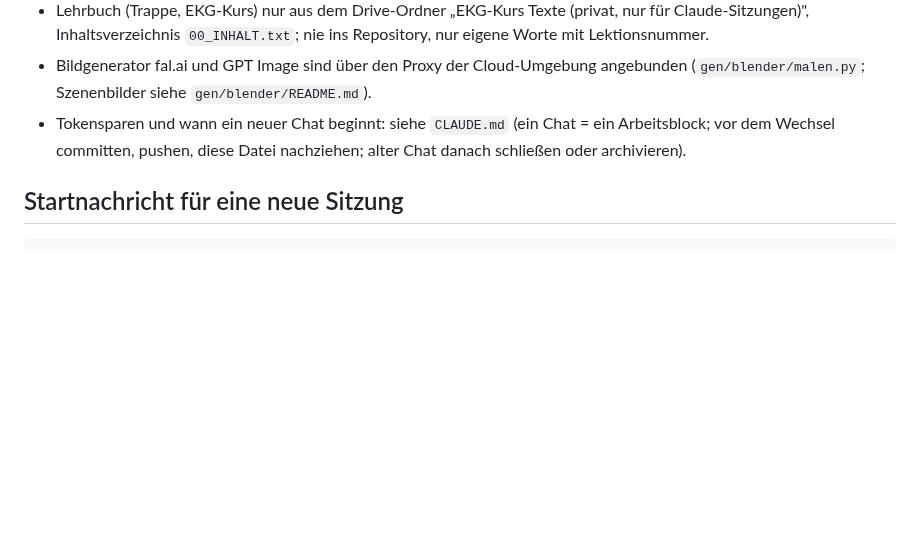
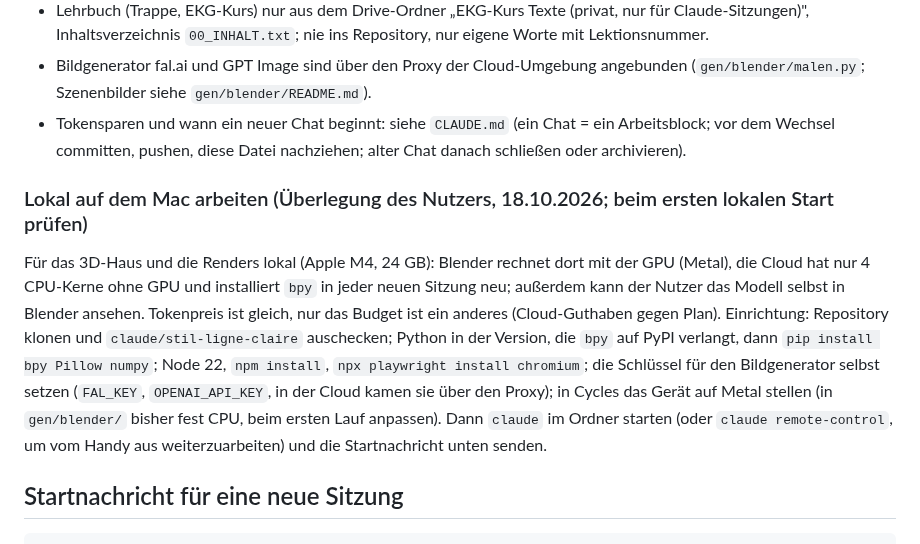
Before and after one commit to andreyeskin/ekg-nachtdienst, a Markdown page: docs/STAND.md, the part around the change. Drawn GitHub-style; blank space fills up the shorter version.

Commit message:
STAND: Hinweise für lokales Arbeiten auf dem Mac (Blender mit Metal, Schlüssel, Einrichtung)
Co-Authored-By: Claude Opus 5.5 <noreply@anthropic.com>
Claude-Session: https://claude.ai/code/session_01U27ieCkXfBZ7oNQfo2yqxT

````diff
--- a/docs/STAND.md
+++ b/docs/STAND.md
@@ -130,6 +130,17 @@ mit dem Ersatz für „Drei Monitore" (dort §9).
 - Tokensparen und wann ein neuer Chat beginnt: siehe `CLAUDE.md` (ein Chat = ein Arbeitsblock; vor dem
   Wechsel committen, pushen, diese Datei nachziehen; alter Chat danach schließen oder archivieren).
 
+### Lokal auf dem Mac arbeiten (Überlegung des Nutzers, 18.10.2026; beim ersten lokalen Start prüfen)
+
+Für das 3D-Haus und die Renders lokal (Apple M4, 24 GB): Blender rechnet dort mit der GPU (Metal), die Cloud hat
+nur 4 CPU-Kerne ohne GPU und installiert `bpy` in jeder neuen Sitzung neu; außerdem kann der Nutzer das Modell
+selbst in Blender ansehen. Tokenpreis ist gleich, nur das Budget ist ein anderes (Cloud-Guthaben gegen Plan).
+Einrichtung: Repository klonen und `claude/stil-ligne-claire` auschecken; Python in der Version, die `bpy` auf PyPI
+verlangt, dann `pip install bpy Pillow numpy`; Node 22, `npm install`, `npx playwright install chromium`; die Schlüssel
+für den Bildgenerator selbst setzen (`FAL_KEY`, `OPENAI_API_KEY`, in der Cloud kamen sie über den Proxy); in Cycles
+das Gerät auf Metal stellen (in `gen/blender/` bisher fest CPU, beim ersten Lauf anpassen). Dann `claude` im Ordner
+starten (oder `claude remote-control`, um vom Handy aus weiterzuarbeiten) und die Startnachricht unten senden.
+
 ## Startnachricht für eine neue Sitzung
 
 ```
````
